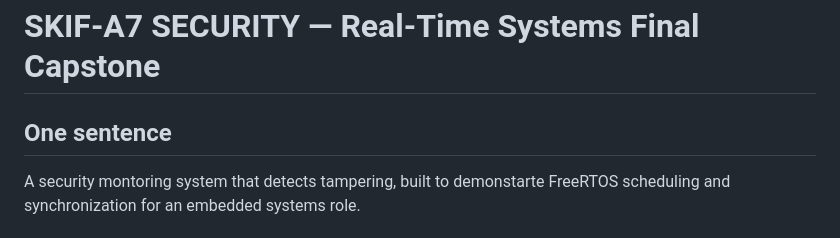
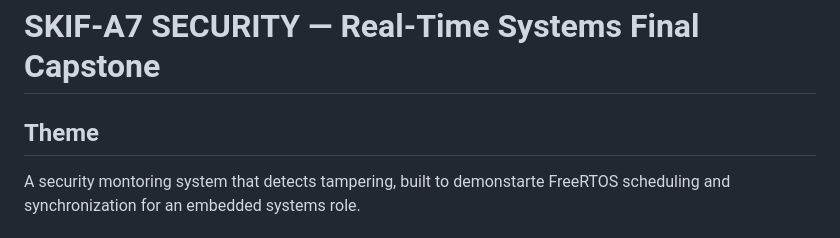
Before and after one commit to mistajblain-cloud/BLAIN-FINAL-RTS26Summer, a Markdown page: README.md, the part around the change. Drawn GitHub-style.

Commit message:
Update section title and fix typo in README

```diff
--- a/README.md
+++ b/README.md
@@ -1,6 +1,6 @@
 # SKIF-A7 SECURITY — Real-Time Systems Final Capstone
 
-## One sentence
+## Theme
 A security montoring system that detects tampering, built to demonstarte FreeRTOS scheduling and synchronization
 for an embedded systems role.
 
```
